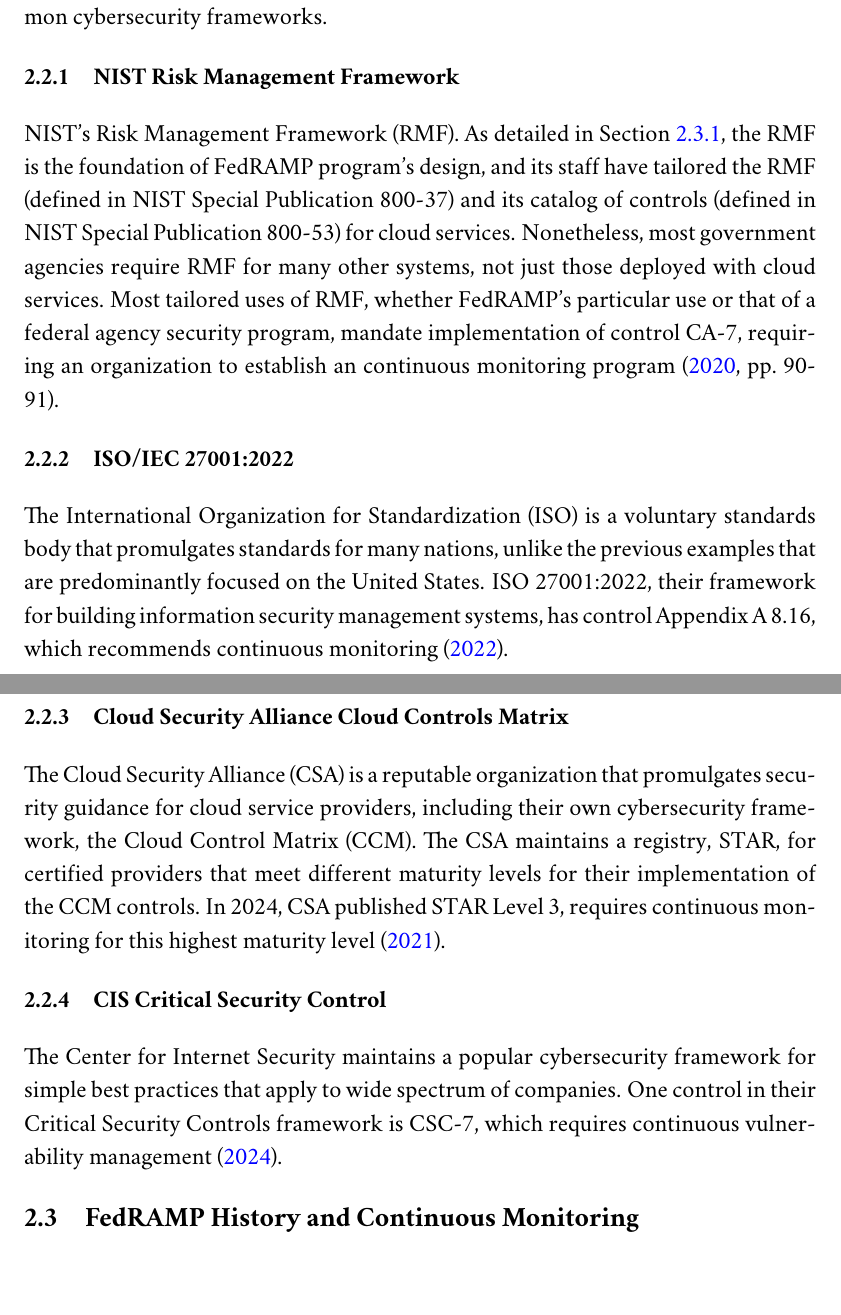
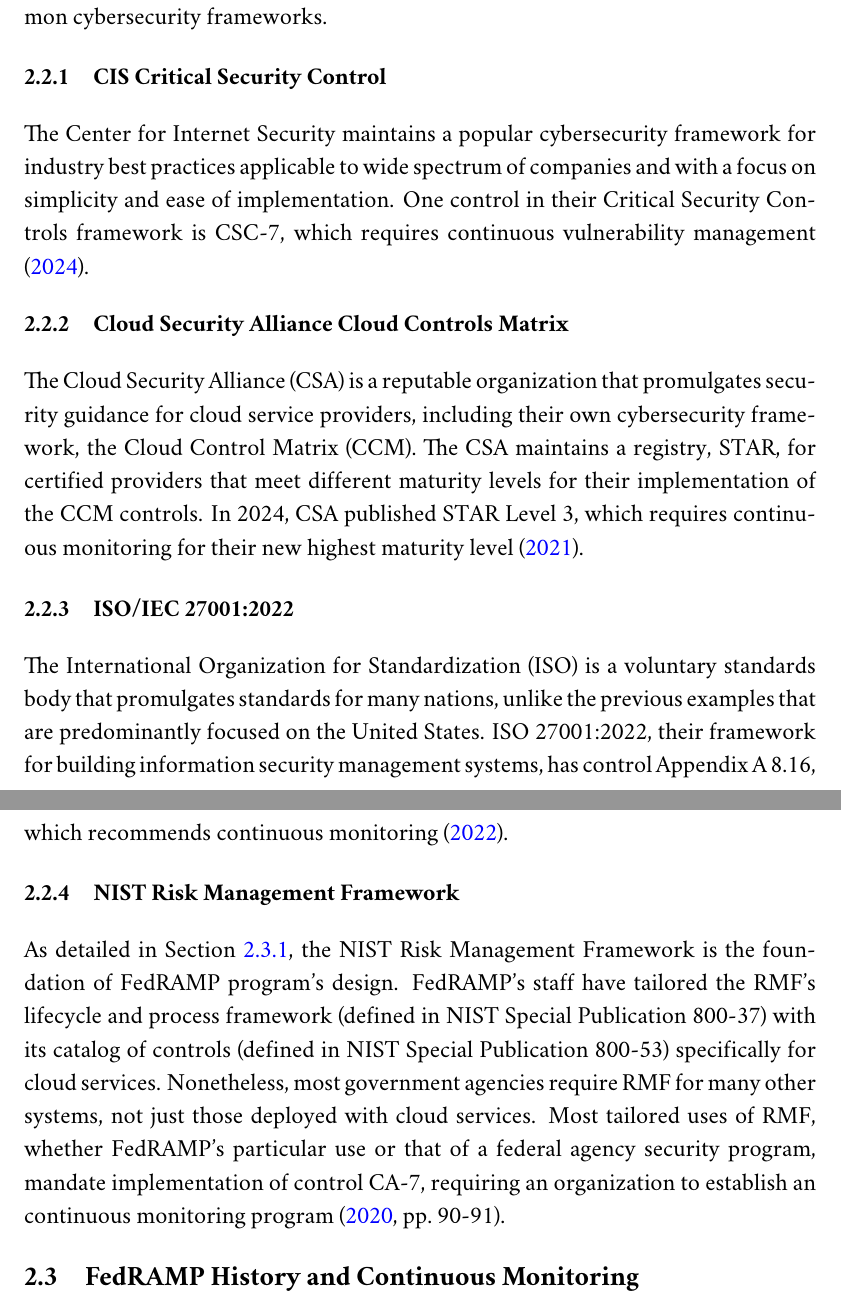
Before and after one commit to aj-stein/practicum, a LaTeX document (paper.tex): two parts of pages 7 and 8 of 13, joined at a grey line, cut so that both start at the same text. Compiled offline with pdfLaTeX.

Commit message:
Reorganize relevant cyber frameworks section

```diff
--- a/paper.tex
+++ b/paper.tex
@@ -69,21 +69,21 @@
 
 The previous section identifies a wide variety of research into cloud security monitoring, but without explaining why there is practical industry interest in monitoring. A primary reason is that common cybersecurity frameworks, used by both cloud service providers and their customers, recommend or require periodic monitoring of their infrastructure. This section will identify those requirements in the most common cybersecurity frameworks.
 
-\subsubsection{NIST Risk Management Framework} \label{rmf}
+\subsubsection{CIS Critical Security Control}
 
-NIST's Risk Management Framework (RMF). As detailed in Section \ref{fedramp_history}, the RMF is the foundation of FedRAMP program's design, and its staff have tailored the RMF (defined in NIST Special Publication 800-37) and its catalog of controls (defined in NIST Special Publication 800-53) for cloud services. Nonetheless, most government agencies require RMF for many other systems, not just those deployed with cloud services. Most tailored uses of RMF, whether FedRAMP's particular use or that of a federal agency security program, mandate implementation of control CA-7, requiring an organization to establish an continuous monitoring program \citeyear[pp.~90-91]{sp80053r5}.
+The Center for Internet Security maintains a popular cybersecurity framework for industry best practices applicable to wide spectrum of companies and with a focus on simplicity and ease of implementation. One control in their Critical Security Controls framework is CSC-7, which requires continuous vulnerability management \citeyear{csc18}.
+
+\subsubsection{Cloud Security Alliance Cloud Controls Matrix}
+
+The Cloud Security Alliance (CSA) is a reputable organization that promulgates security guidance for cloud service providers, including their own cybersecurity framework, the Cloud Control Matrix (CCM). The CSA maintains a registry, STAR, for certified providers that meet different maturity levels for their implementation of the CCM controls. In 2024, CSA published STAR Level 3, which requires continuous monitoring for their new highest maturity level \citeyear{csa_starl3_21}.
 
 \subsubsection{ISO/IEC 27001:2022}
 
 The International Organization for Standardization (ISO) is a voluntary standards body that promulgates standards for many nations, unlike the previous examples that are predominantly focused on the United States. ISO 27001:2022, their framework for building information security management systems, has control Appendix A 8.16, which recommends continuous monitoring \citeyear{iso27001_22}.
 
-\subsubsection{Cloud Security Alliance Cloud Controls Matrix}
+\subsubsection{NIST Risk Management Framework} \label{rmf}
 
-The Cloud Security Alliance (CSA) is a reputable organization that promulgates security guidance for cloud service providers, including their own cybersecurity framework, the Cloud Control Matrix (CCM). The CSA maintains a registry, STAR, for certified providers that meet different maturity levels for their implementation of the CCM controls. In 2024, CSA published STAR Level 3, requires continuous monitoring for this highest maturity level \citeyear{csa_starl3_21}.
-
-\subsubsection{CIS Critical Security Control}
-
-The Center for Internet Security maintains a popular cybersecurity framework for simple best practices that apply to wide spectrum of companies. One control in their Critical Security Controls framework is CSC-7, which requires continuous vulnerability management \citeyear{csc18}.
+As detailed in Section \ref{fedramp_history}, the NIST Risk Management Framework is the foundation of FedRAMP program's design. FedRAMP's staff have tailored the RMF's lifecycle and process framework (defined in NIST Special Publication 800-37) with its catalog of controls (defined in NIST Special Publication 800-53) specifically for cloud services. Nonetheless, most government agencies require RMF for many other systems, not just those deployed with cloud services. Most tailored uses of RMF, whether FedRAMP's particular use or that of a federal agency security program, mandate implementation of control CA-7, requiring an organization to establish an continuous monitoring program \citeyear[pp.~90-91]{sp80053r5}.
 
 \subsection{FedRAMP History and Continuous Monitoring}
 
```
Also changed, not shown: paper.pdf.
